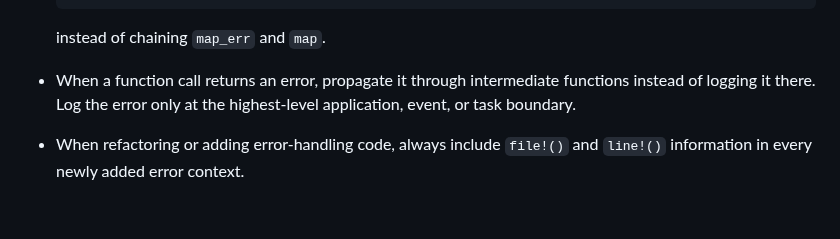
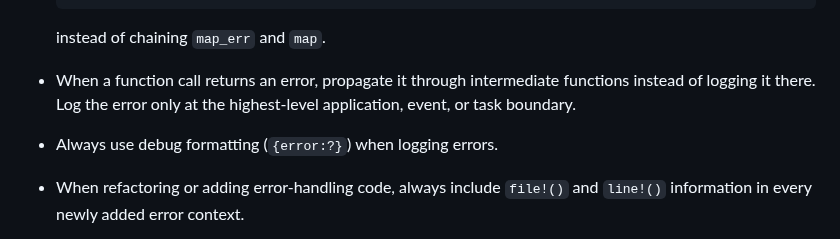
Before and after one commit to waterblower/opencut, a Markdown page: AGENTS.md, the part around the change. GitHub-like rendering; blank space fills up the shorter version.

```diff
--- a/AGENTS.md
+++ b/AGENTS.md
@@ -61,6 +61,7 @@
 - When a function call returns an error, propagate it through intermediate
   functions instead of logging it there. Log the error only at the highest-level
   application, event, or task boundary.
+- Always use debug formatting (`{error:?}`) when logging errors.
 - When refactoring or adding error-handling code, always include `file!()` and
   `line!()` information in every newly added error context.
 - Functions and methods should accept only the data they use. Prefer passing the
```
